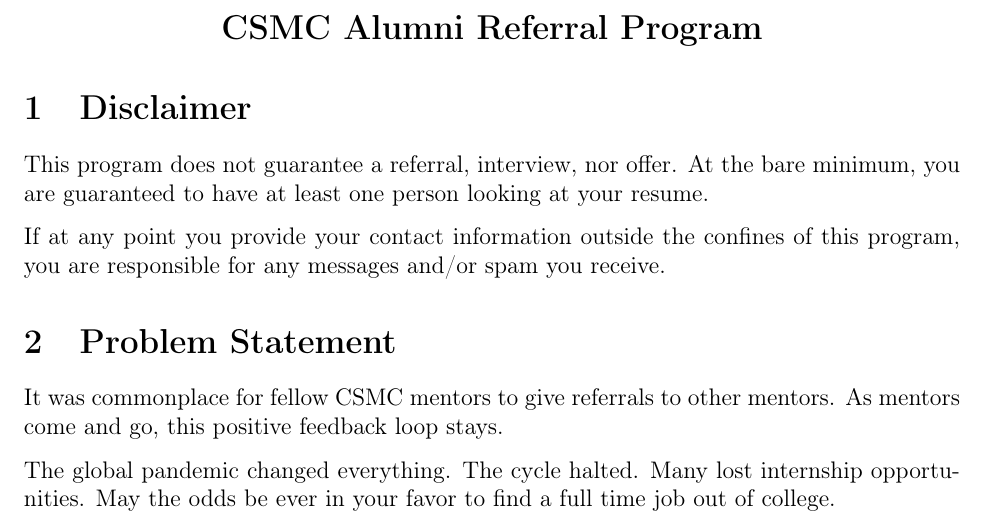
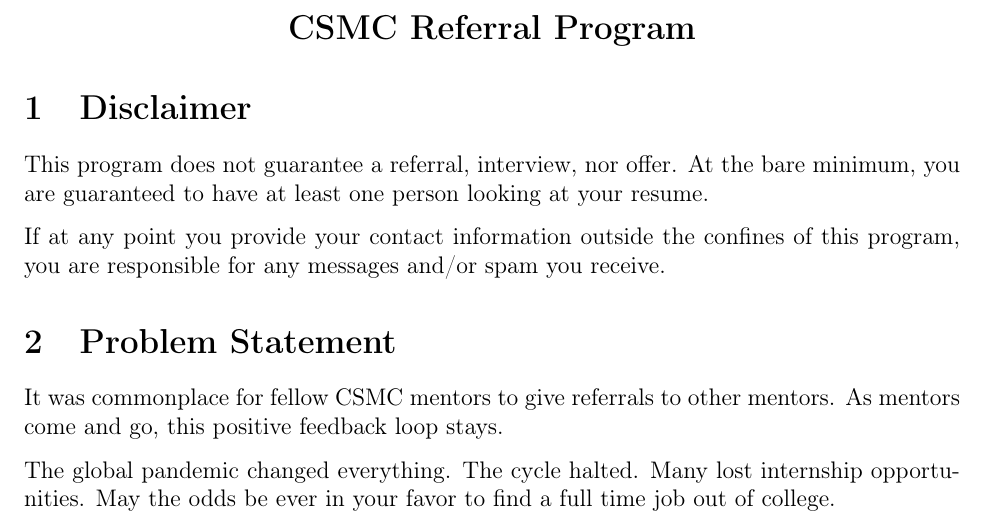
Before and after one commit to UTD-Computer-Science-Mentor-Center/alumni-referral-program, a LaTeX document (README.tex): part of page 1 of 3, cut so that both start at the same text. Compiled offline with pdfLaTeX.

Commit message:
Match title to repo name

```diff
--- a/README.tex
+++ b/README.tex
@@ -65,7 +65,7 @@
 \begin{document}
 
 \begin{center}
-    \bfseries\Large CSMC Alumni Referral Program
+    \bfseries\Large CSMC Referral Program
 \end{center}
 
 \section{Disclaimer}\label{section:disclaimer}
```
Also changed, not shown: README.pdf.
